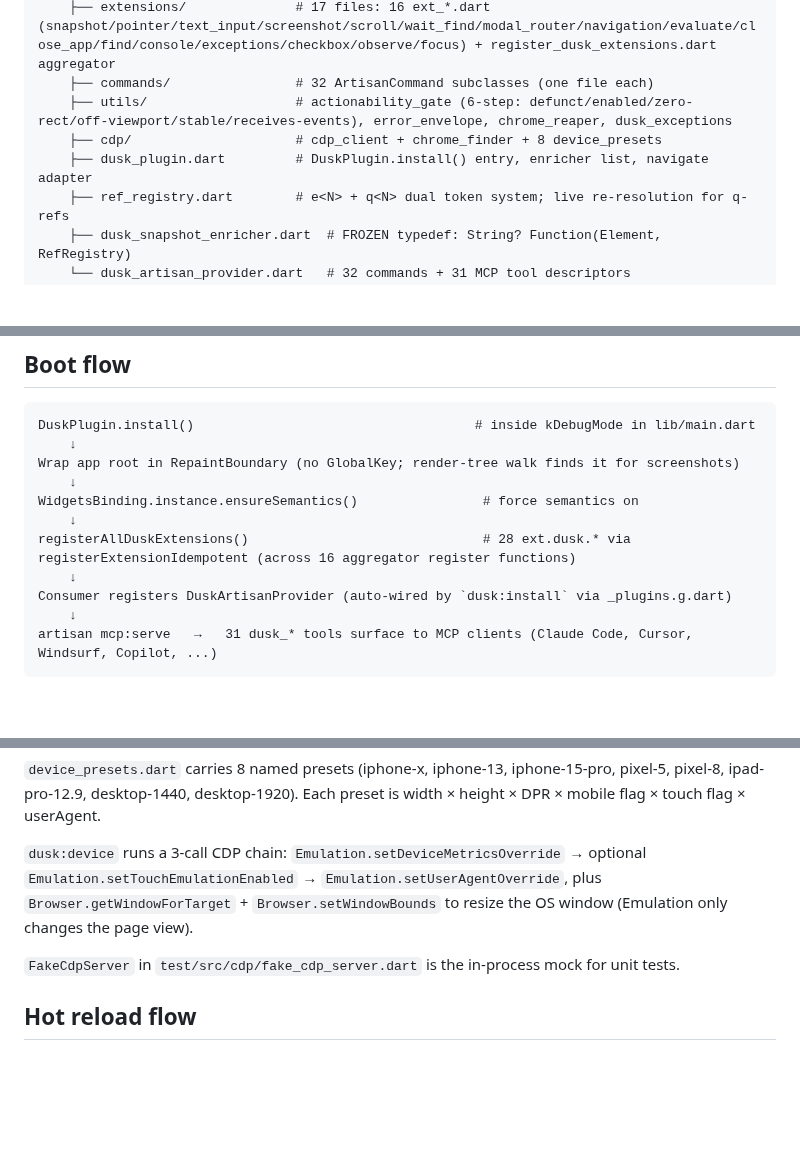
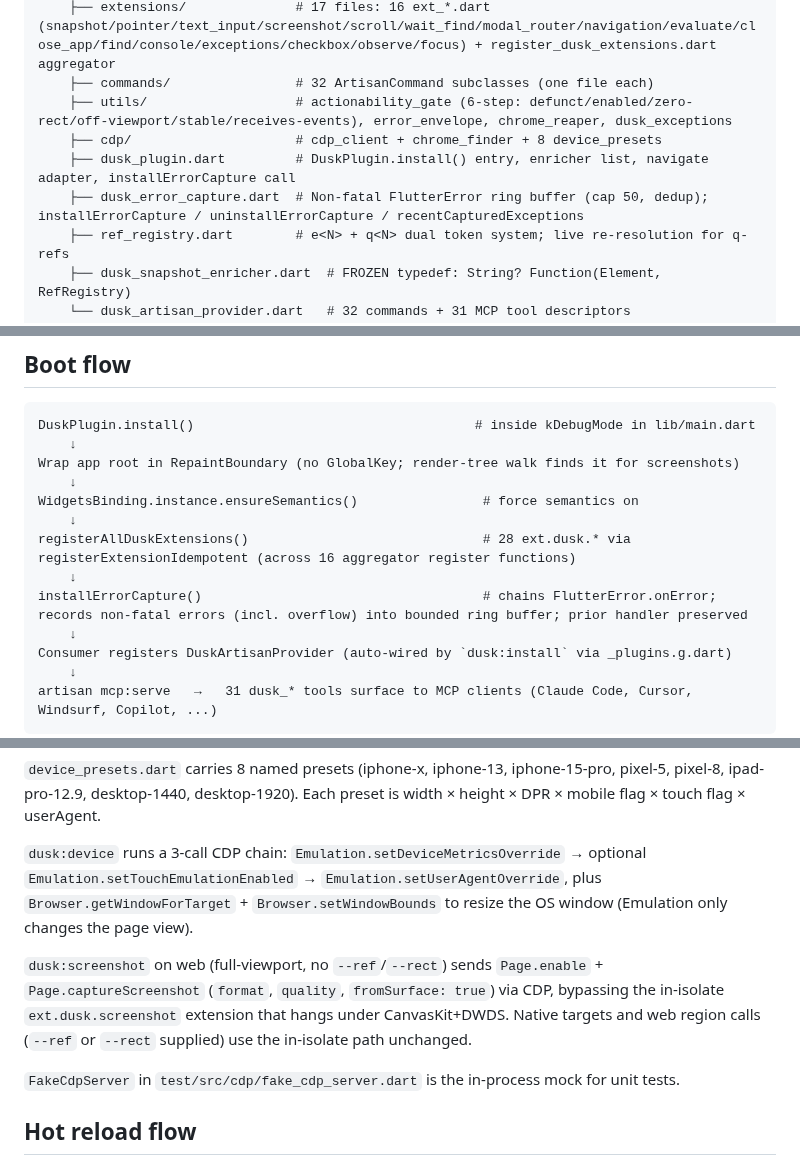
Before and after one commit to fluttersdk/dusk, a Markdown page: ARCHITECTURE.md, 3 parts joined by grey strips. Drawn GitHub-style; blank space fills up the shorter version.

```diff
--- a/ARCHITECTURE.md
+++ b/ARCHITECTURE.md
@@ -15,7 +15,8 @@ lib/
     ├── commands/                # 32 ArtisanCommand subclasses (one file each)
     ├── utils/                   # actionability_gate (6-step: defunct/enabled/zero-rect/off-viewport/stable/receives-events), error_envelope, chrome_reaper, dusk_exceptions
     ├── cdp/                     # cdp_client + chrome_finder + 8 device_presets
-    ├── dusk_plugin.dart         # DuskPlugin.install() entry, enricher list, navigate adapter
+    ├── dusk_plugin.dart         # DuskPlugin.install() entry, enricher list, navigate adapter, installErrorCapture call
+    ├── dusk_error_capture.dart  # Non-fatal FlutterError ring buffer (cap 50, dedup); installErrorCapture / uninstallErrorCapture / recentCapturedExceptions
     ├── ref_registry.dart        # e<N> + q<N> dual token system; live re-resolution for q-refs
     ├── dusk_snapshot_enricher.dart  # FROZEN typedef: String? Function(Element, RefRegistry)
     └── dusk_artisan_provider.dart   # 32 commands + 31 MCP tool descriptors
@@ -33,6 +34,8 @@ Wrap app root in RepaintBoundary (no GlobalKey; render-tree walk finds it for sc
 WidgetsBinding.instance.ensureSemantics()                # force semantics on
     ↓
 registerAllDuskExtensions()                              # 28 ext.dusk.* via registerExtensionIdempotent (across 16 aggregator register functions)
+    ↓
+installErrorCapture()                                    # chains FlutterError.onError; records non-fatal errors (incl. overflow) into bounded ring buffer; prior handler preserved
     ↓
 Consumer registers DuskArtisanProvider (auto-wired by `dusk:install` via _plugins.g.dart)
     ↓
@@ -132,6 +135,8 @@ These cannot change without a coordinated bump across `magic` + `wind` + `dusk`:
 
 `dusk:device` runs a 3-call CDP chain: `Emulation.setDeviceMetricsOverride` → optional `Emulation.setTouchEmulationEnabled` → `Emulation.setUserAgentOverride`, plus `Browser.getWindowForTarget` + `Browser.setWindowBounds` to resize the OS window (Emulation only changes the page view).
 
+`dusk:screenshot` on web (full-viewport, no `--ref`/`--rect`) sends `Page.enable` + `Page.captureScreenshot` (`format`, `quality`, `fromSurface: true`) via CDP, bypassing the in-isolate `ext.dusk.screenshot` extension that hangs under CanvasKit+DWDS. Native targets and web region calls (`--ref` or `--rect` supplied) use the in-isolate path unchanged.
+
 `FakeCdpServer` in `test/src/cdp/fake_cdp_server.dart` is the in-process mock for unit tests.
 
 ## Hot reload flow
```
Also changed, not shown: CHANGELOG.md (+9 -1 lines), README.md (+1 -1 lines).
